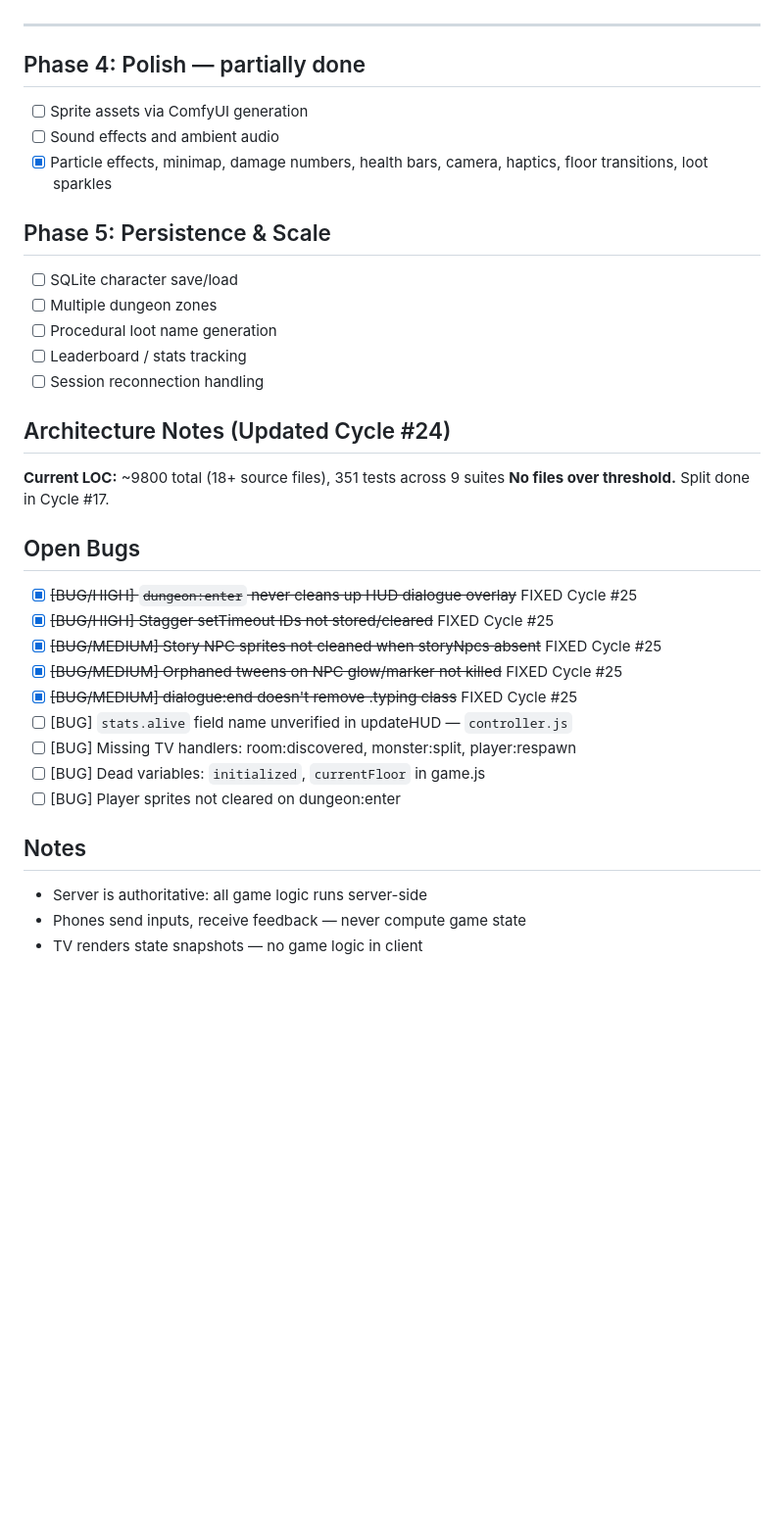
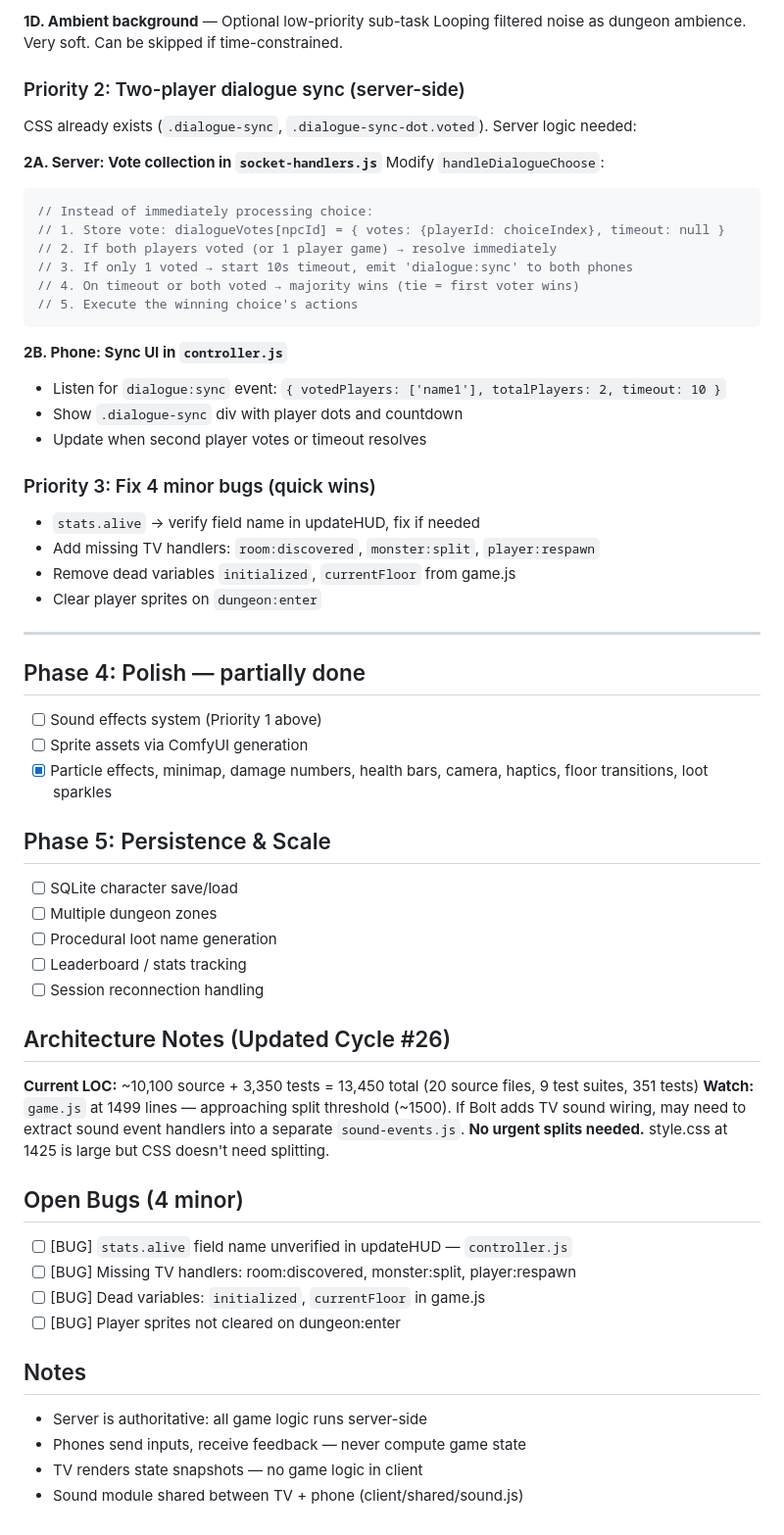
Before and after one commit to Bectly/devloop-rpg-diablo, a Markdown page: TODO.md, the part around one of its changes. Shown at 98% size. Drawn GitHub-style; blank space fills up the shorter version.

````diff
--- a/TODO.md
+++ b/TODO.md
@@ -40,9 +71,36 @@
+**1D. Ambient background** — Optional low-priority sub-task
+Looping filtered noise as dungeon ambience. Very soft. Can be skipped if time-constrained.
+
+### Priority 2: Two-player dialogue sync (server-side)
+CSS already exists (`.dialogue-sync`, `.dialogue-sync-dot.voted`). Server logic needed:
+
+**2A. Server: Vote collection in `socket-handlers.js`**
+Modify `handleDialogueChoose`:
+```javascript
+// Instead of immediately processing choice:
+// 1. Store vote: dialogueVotes[npcId] = { votes: {playerId: choiceIndex}, timeout: null }
+// 2. If both players voted (or 1 player game) → resolve immediately
+// 3. If only 1 voted → start 10s timeout, emit 'dialogue:sync' to both phones
+// 4. On timeout or both voted → majority wins (tie = first voter wins)
+// 5. Execute the winning choice's actions
+```
+
+**2B. Phone: Sync UI in `controller.js`**
+- Listen for `dialogue:sync` event: `{ votedPlayers: ['name1'], totalPlayers: 2, timeout: 10 }`
+- Show `.dialogue-sync` div with player dots and countdown
+- Update when second player votes or timeout resolves
+
+### Priority 3: Fix 4 minor bugs (quick wins)
+- `stats.alive` → verify field name in updateHUD, fix if needed
+- Add missing TV handlers: `room:discovered`, `monster:split`, `player:respawn`
+- Remove dead variables `initialized`, `currentFloor` from game.js
+- Clear player sprites on `dungeon:enter`
 
 ---
 
 ## Phase 4: Polish — partially done
+- [ ] Sound effects system (Priority 1 above)
 - [ ] Sprite assets via ComfyUI generation
-- [ ] Sound effects and ambient audio
 - [x] Particle effects, minimap, damage numbers, health bars, camera, haptics, floor transitions, loot sparkles
 
 ## Phase 5: Persistence & Scale
@@ -52,16 +110,12 @@
 - [ ] Leaderboard / stats tracking
 - [ ] Session reconnection handling
 
-## Architecture Notes (Updated Cycle #24)
-**Current LOC:** ~9800 total (18+ source files), 351 tests across 9 suites
-**No files over threshold.** Split done in Cycle #17.
+## Architecture Notes (Updated Cycle #26)
+**Current LOC:** ~10,100 source + 3,350 tests = 13,450 total (20 source files, 9 test suites, 351 tests)
+**Watch:** `game.js` at 1499 lines — approaching split threshold (~1500). If Bolt adds TV sound wiring, may need to extract sound event handlers into a separate `sound-events.js`.
+**No urgent splits needed.** style.css at 1425 is large but CSS doesn't need splitting.
 
-## Open Bugs
-- [x] ~~[BUG/HIGH] `dungeon:enter` never cleans up HUD dialogue overlay~~ FIXED Cycle #25
-- [x] ~~[BUG/HIGH] Stagger setTimeout IDs not stored/cleared~~ FIXED Cycle #25
-- [x] ~~[BUG/MEDIUM] Story NPC sprites not cleaned when storyNpcs absent~~ FIXED Cycle #25
-- [x] ~~[BUG/MEDIUM] Orphaned tweens on NPC glow/marker not killed~~ FIXED Cycle #25
-- [x] ~~[BUG/MEDIUM] dialogue:end doesn't remove .typing class~~ FIXED Cycle #25
+## Open Bugs (4 minor)
 - [ ] [BUG] `stats.alive` field name unverified in updateHUD — `controller.js`
 - [ ] [BUG] Missing TV handlers: room:discovered, monster:split, player:respawn
 - [ ] [BUG] Dead variables: `initialized`, `currentFloor` in game.js
@@ -71,3 +125,4 @@
 - Server is authoritative: all game logic runs server-side
 - Phones send inputs, receive feedback — never compute game state
 - TV renders state snapshots — no game logic in client
+- Sound module shared between TV + phone (client/shared/sound.js)
````
Also changed, not shown: other parts of TODO.md (+52 -21 lines), DEVLOG.md (+15 -0 lines).
